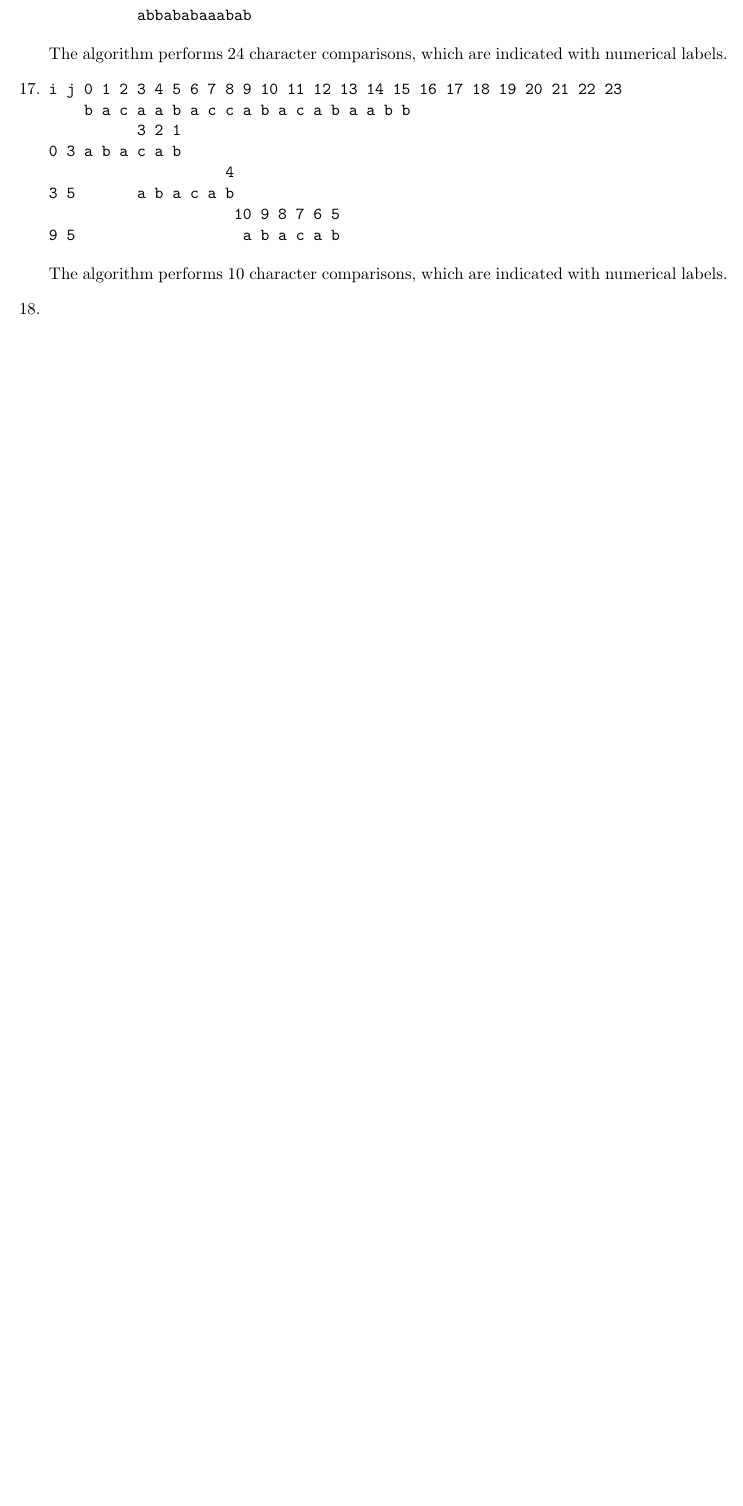
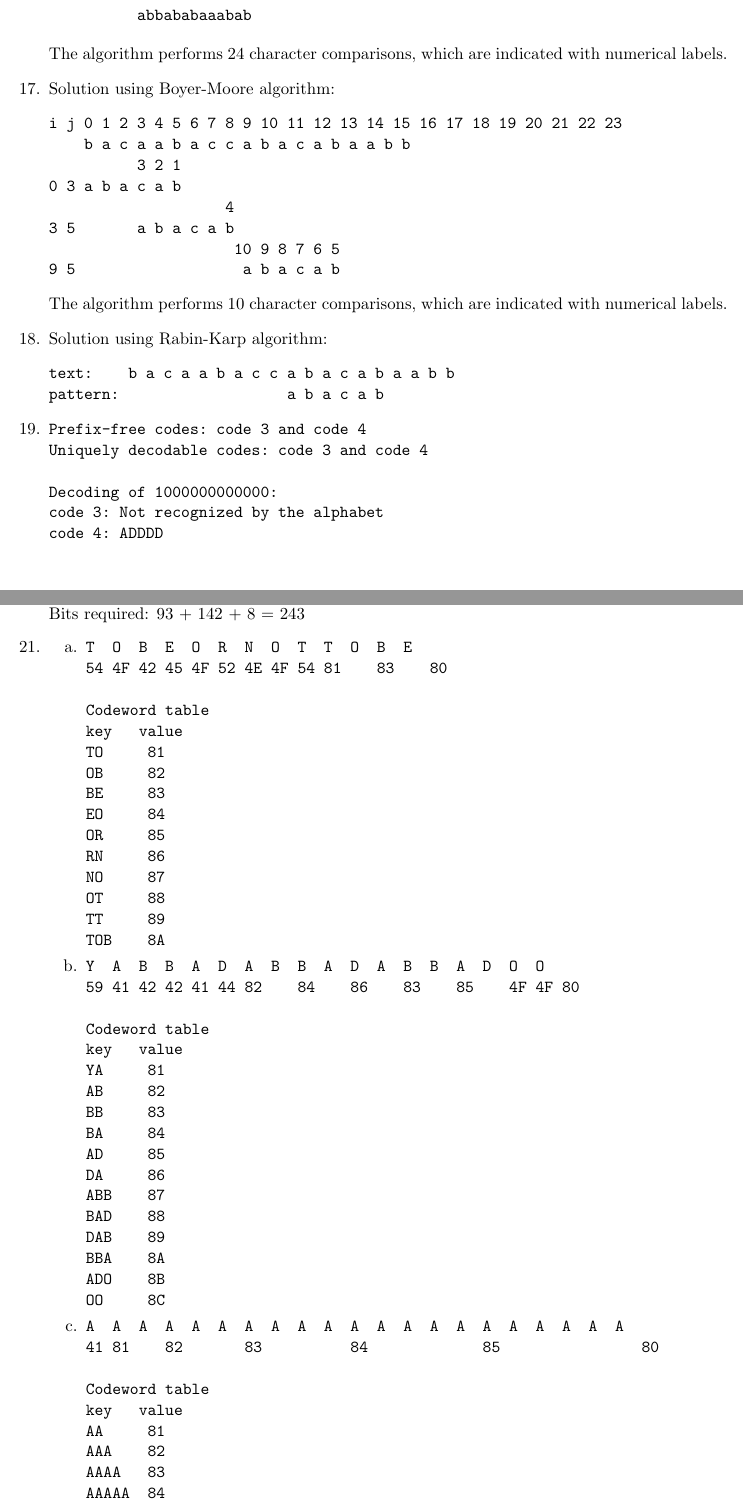
Before and after one commit to HeshSs/asg3_salehh6, a LaTeX document (latex/asg3_salehh6.tex): part of page 10 of 10 before the commit and two parts of pages 10 and 11 of 11 after it, the two joined at a grey line, cut so that both start at the same text, the shorter picture padded with empty space. Compiled offline with pdfLaTeX.

Commit message:
Finished the template for all questions.

```diff
--- a/latex/asg3_salehh6.tex
+++ b/latex/asg3_salehh6.tex
@@ -330,7 +330,7 @@ The algorithm performs 24 character comparisons, which are
 indicated with numerical labels.
 
 %Q17
-	\item
+	\item Solution using Boyer-Moore algorithm:
 \begin{Verbatim}
 i j 0 1 2 3 4 5 6 7 8 9 10 11 12 13 14 15 16 17 18 19 20 21 22 23
     b a c a a b a c c a b a c a b a a b b
@@ -344,13 +344,76 @@ i j 0 1 2 3 4 5 6 7 8 9 10 11 12 13 14 15 16 17 18 19 20 21 22 23
 The algorithm performs 10 character comparisons, which are
 indicated with numerical labels.
 %Q18
-	\item
+	\item Solution using Rabin-Karp algorithm:
+\begin{Verbatim}
+text:    b a c a a b a c c a b a c a b a a b b
+pattern:                   a b a c a b
+\end{Verbatim}
 
 %Q19
 	\item
+\begin{Verbatim}
+Prefix-free codes: code 3 and code 4
+Uniquely decodable codes: code 3 and code 4
+
+Decoding of 1000000000000:
+code 3: Not recognized by the alphabet
+code 4: ADDDD
+\end{Verbatim}
 
 %Q20
-	\item
+	\item  $~$\\
+%\includegraphics[scale=0.75]{Q20}
+Bits required: 93 + 142 + 8 = 243
 
 %Q21
 	\item
+\begin{enumerate}
+\item \begin{Verbatim}
+T  O  B  E  O  R  N  O  T  T  O  B  E
+54 4F 42 45 4F 52 4E 4F 54 81    83    80
+
+Codeword table
+key   value
+TO     81
+OB     82
+BE     83
+EO     84
+OR     85
+RN     86
+NO     87
+OT     88
+TT     89
+TOB    8A
+\end{Verbatim}
+
+\item \begin{Verbatim}
+Y  A  B  B  A  D  A  B  B  A  D  A  B  B  A  D  O  O
+59 41 42 42 41 44 82    84    86    83    85    4F 4F 80
+
+Codeword table
+key   value
+YA     81
+AB     82
+BB     83
+BA     84
+AD     85
+DA     86
+ABB    87
+BAD    88
+DAB    89
+BBA    8A
+ADO    8B
+OO     8C
+\end{Verbatim}
+
+\item \begin{Verbatim}
+A  A  A  A  A  A  A  A  A  A  A  A  A  A  A  A  A  A  A  A  A
+41 81    82       83          84             85                80
+
+Codeword table
+key   value
+AA     81
+AAA    82
+AAAA   83
+AAAAA  84
```
Also changed, not shown: Q17.txt (added, +17 -0 lines), Q18.txt (added, +14 -0 lines), latex/asg3_salehh6.pdf, latex/asg3_salehh6.tex (3 more changed lines), 1 other file.
